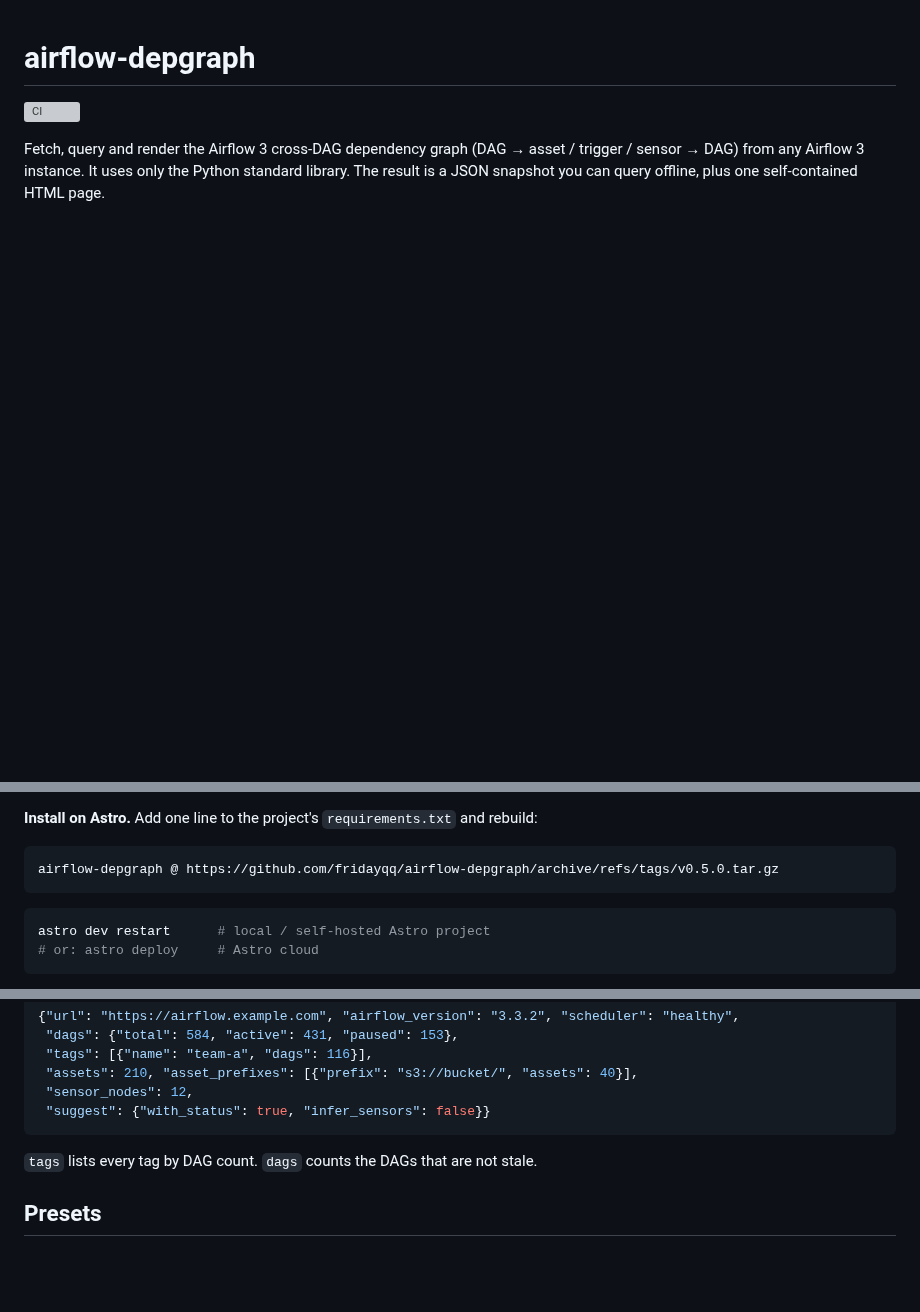
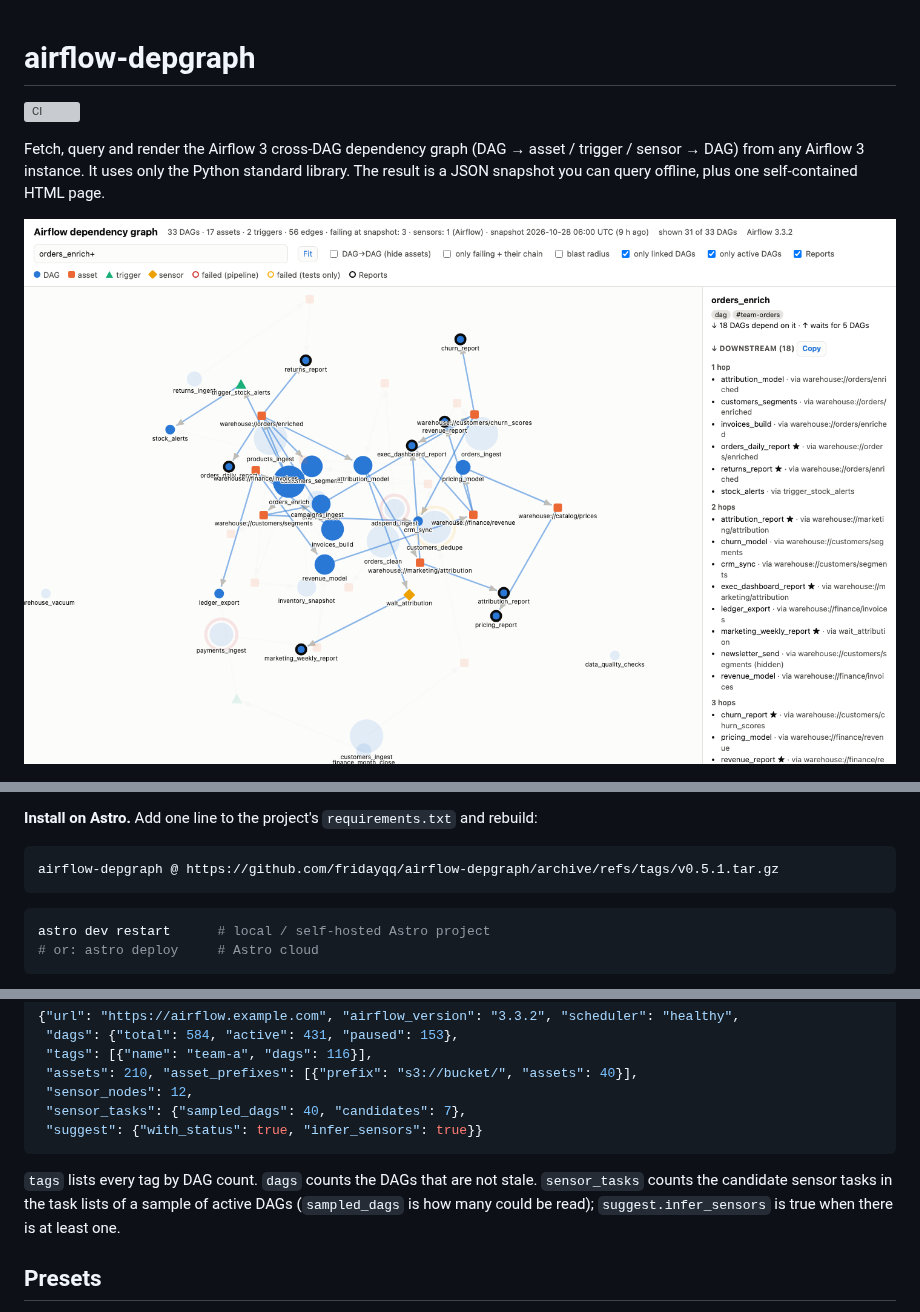
Before and after one commit to fridayqq/airflow-depgraph, a Markdown page: README.md, 3 parts joined by grey strips. GitHub-like rendering; pictures changed too: docs/images/page.png (added); blank space fills up the shorter version; grey boxes are pictures that could not be loaded.

Commit message:
Release 0.5.1
Page screenshot and open graph.html in the README, plugin icon,
docs/demo_snapshot.py for the screenshot's fictional snapshot.

````diff
--- a/README.md
+++ b/README.md
@@ -3,6 +3,8 @@
 ![CI](https://github.com/fridayqq/airflow-depgraph/actions/workflows/ci.yml/badge.svg)
 
 Fetch, query and render the Airflow 3 cross-DAG dependency graph (DAG → asset / trigger / sensor → DAG) from any Airflow 3 instance. It uses only the Python standard library. The result is a JSON snapshot you can query offline, plus one self-contained HTML page.
+
+![The rendered page: a force-directed graph of DAGs and assets with status rings, a selected DAG and its downstream chain highlighted, and a side panel that lists the downstream DAGs by hop with the asset each one came through](docs/images/page.png)
 
 ![How the pieces fit: Airflow → fetch → snapshot → render → HTML, with presets and credentials feeding fetch](docs/images/overview.png)
 
@@ -60,7 +62,7 @@ Tested on Airflow 3.1.5 and 3.3.2, at the root and under a sub-path such as `/ai
 **Install on Astro.** Add one line to the project's `requirements.txt` and rebuild:
 
 ```text
-airflow-depgraph @ https://github.com/fridayqq/airflow-depgraph/archive/refs/tags/v0.5.0.tar.gz
+airflow-depgraph @ https://github.com/fridayqq/airflow-depgraph/archive/refs/tags/v0.5.1.tar.gz
 ```
 
 ```bash
@@ -270,10 +275,11 @@ airflow-depgraph init --discover --json --url https://airflow.example.com
  "tags": [{"name": "team-a", "dags": 116}],
  "assets": 210, "asset_prefixes": [{"prefix": "s3://bucket/", "assets": 40}],
  "sensor_nodes": 12,
- "suggest": {"with_status": true, "infer_sensors": false}}
+ "sensor_tasks": {"sampled_dags": 40, "candidates": 7},
+ "suggest": {"with_status": true, "infer_sensors": true}}
 ```
 
-`tags` lists every tag by DAG count. `dags` counts the DAGs that are not stale.
+`tags` lists every tag by DAG count. `dags` counts the DAGs that are not stale. `sensor_tasks` counts the candidate sensor tasks in the task lists of a sample of active DAGs (`sampled_dags` is how many could be read); `suggest.infer_sensors` is true when there is at least one.
 
 ## Presets
 
````
Also changed, not shown: other parts of README.md (+5 -2 lines), CHANGELOG.md (+10 -0 lines), skills/airflow-depgraph/SKILL.md (+2 -1 lines), .claude-plugin/icon.png (added), 2 other files.
